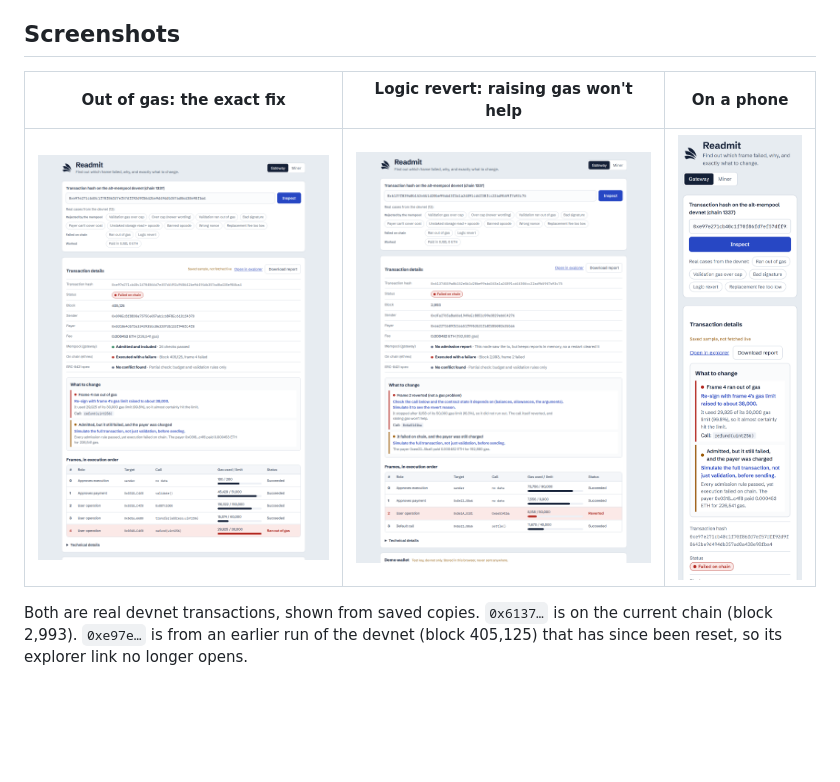
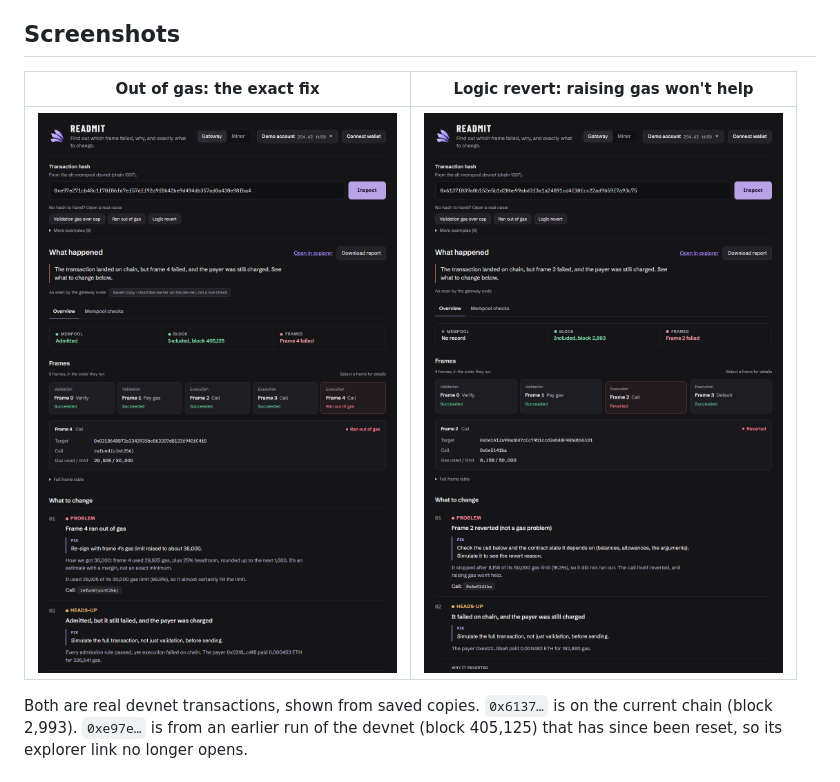
Before and after one commit to manjeetsharma0796/readmit, a Markdown page: README.md, the part around the change. Drawn GitHub-style; pictures changed too: docs/img/diagnosis.png, docs/img/logic-revert.png; blank space fills up the shorter version.

Commit message:
T88: README screenshots retaken from the live site (current dark UI)

```diff
--- a/README.md
+++ b/README.md
@@ -22,9 +22,9 @@ It runs entirely in the browser. It talks directly to the sidecar and ethrex RPC
 
 ## Screenshots
 
-| Out of gas: the exact fix | Logic revert: raising gas won't help | On a phone |
-|---|---|---|
-| ![Readmit on tx 0xe97e…: frame 4 ran out of gas, raise it to about 38,000](docs/img/diagnosis.png) | ![Readmit on tx 0x6137…: frame 2 reverted at 8,158 of 50,000 gas](docs/img/logic-revert.png) | ![Readmit at 390 px wide, with the fix first](docs/img/mobile.png) |
+| Out of gas: the exact fix | Logic revert: raising gas won't help |
+|---|---|
+| ![Readmit on tx 0xe97e…: frame 4 ran out of gas, raise it to about 38,000](docs/img/diagnosis.png) | ![Readmit on tx 0x6137…: frame 2 reverted at 8,158 of 50,000 gas](docs/img/logic-revert.png) |
 
 Both are real devnet transactions, shown from saved copies. `0x6137…` is on the current chain (block 2,993). `0xe97e…` is from an earlier run of the devnet (block 405,125) that has since been reset, so its explorer link no longer opens.
 
```
